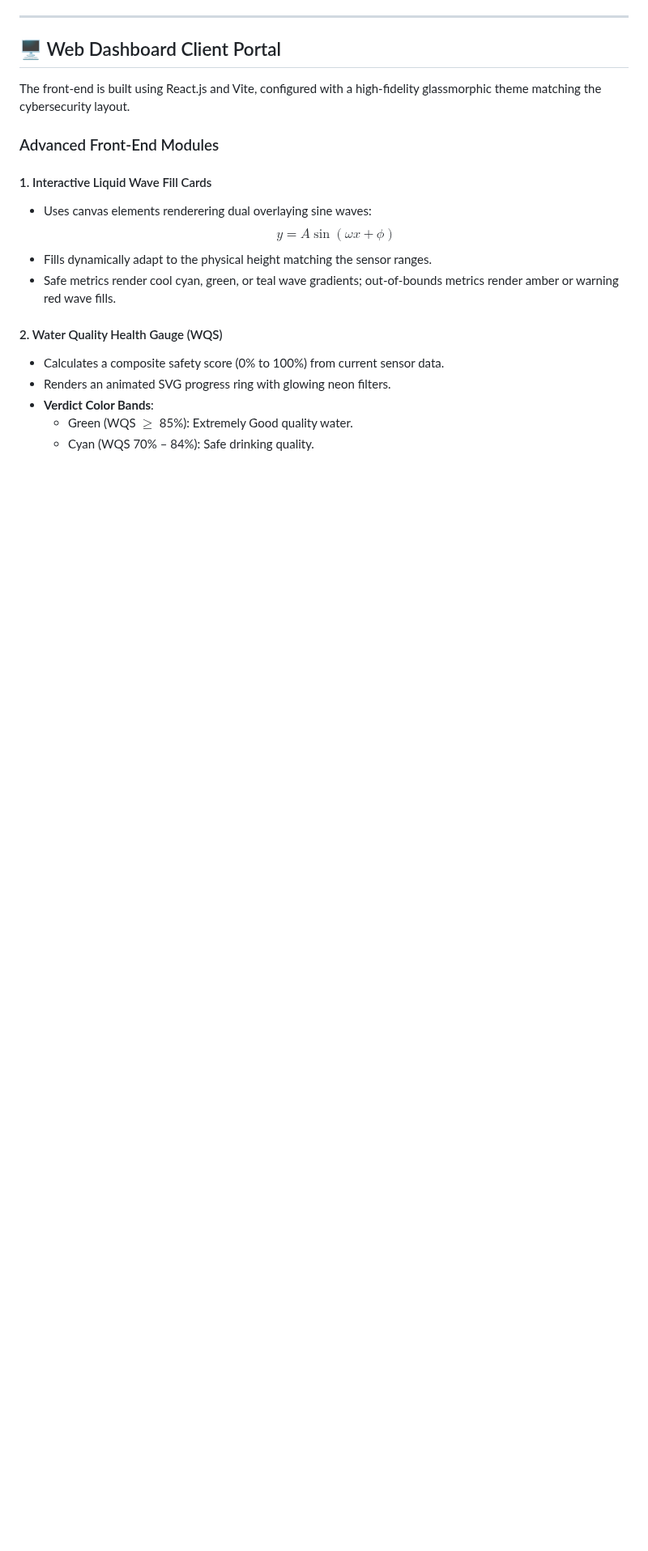
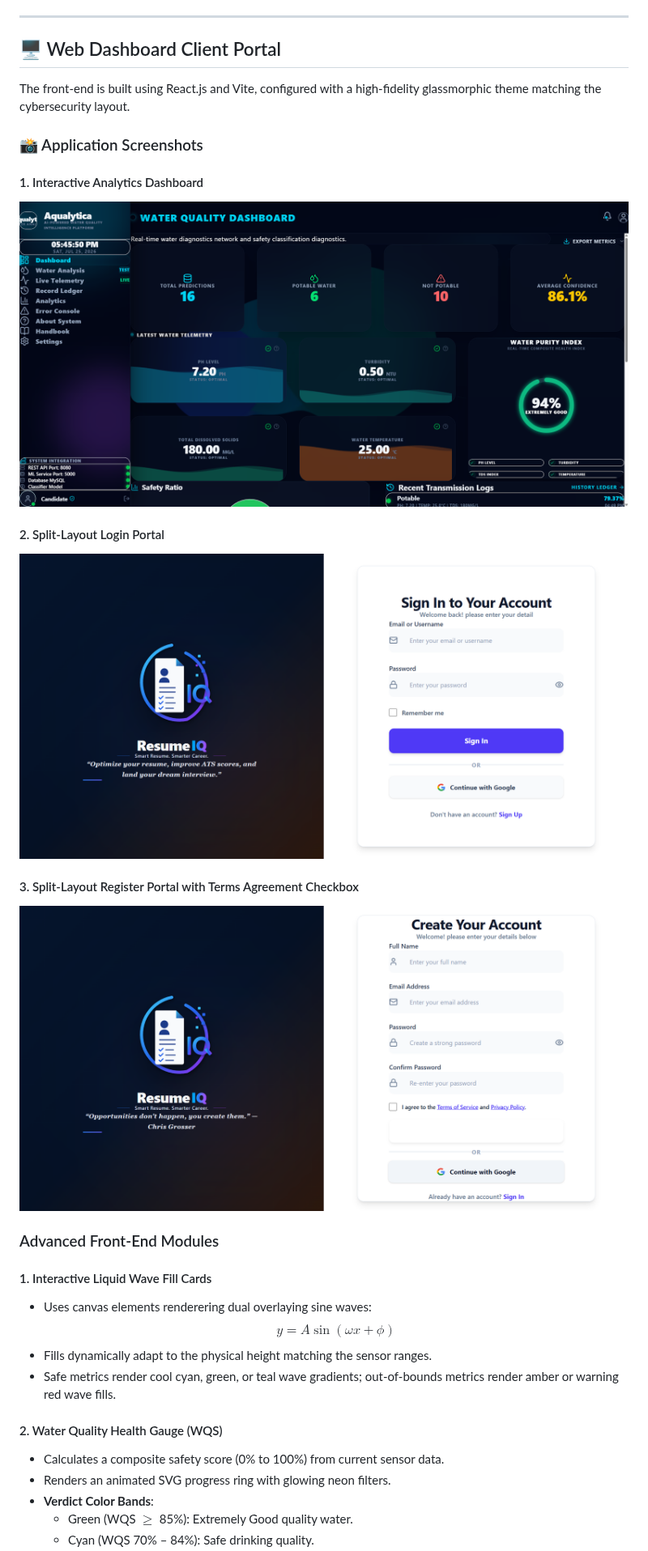
Before and after one commit to Ganesh40292/aqualytica, a Markdown page: README.md, the part around the change. Shown at 81% size. GitHub-like rendering; pictures changed too: 08_Documentation/Screenshots/dashboard.png (added), 08_Documentation/Screenshots/login.png (added), 08_Documentation/Screenshots/register.png (added); blank space fills up the shorter version.

Commit message:
docs: Add live project screenshots of dashboard and authentication panels to README

```diff
--- a/README.md
+++ b/README.md
@@ -260,6 +260,17 @@ During the prototyping stage, multiple classification models were evaluated usin
 ## 🖥️ Web Dashboard Client Portal
 
 The front-end is built using React.js and Vite, configured with a high-fidelity glassmorphic theme matching the cybersecurity layout.
+
+### 📸 Application Screenshots
+
+#### 1. Interactive Analytics Dashboard
+![Aqualytica Dashboard](08_Documentation/Screenshots/dashboard.png)
+
+#### 2. Split-Layout Login Portal
+![Aqualytica Login](08_Documentation/Screenshots/login.png)
+
+#### 3. Split-Layout Register Portal with Terms Agreement Checkbox
+![Aqualytica Register](08_Documentation/Screenshots/register.png)
 
 ### Advanced Front-End Modules
 
```
